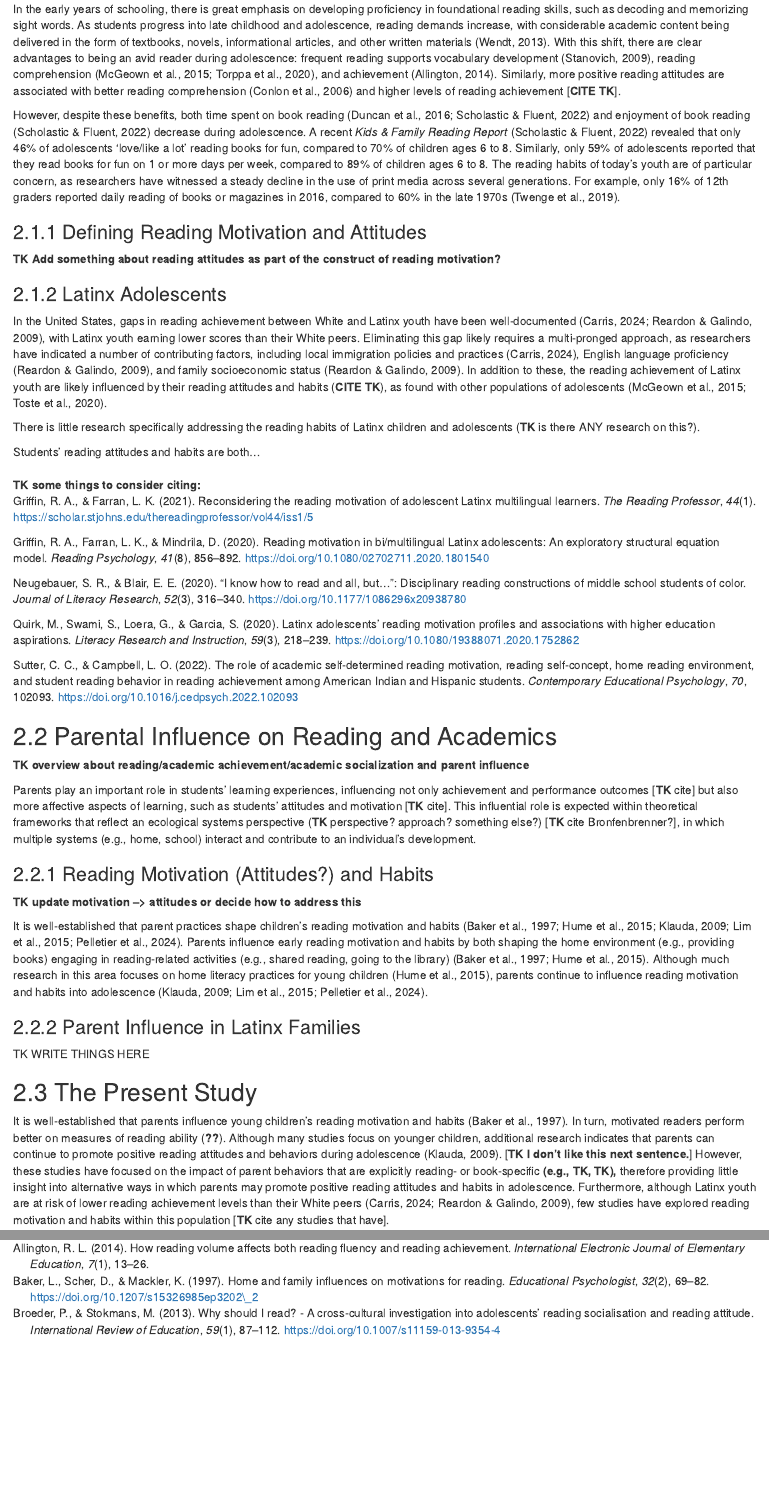
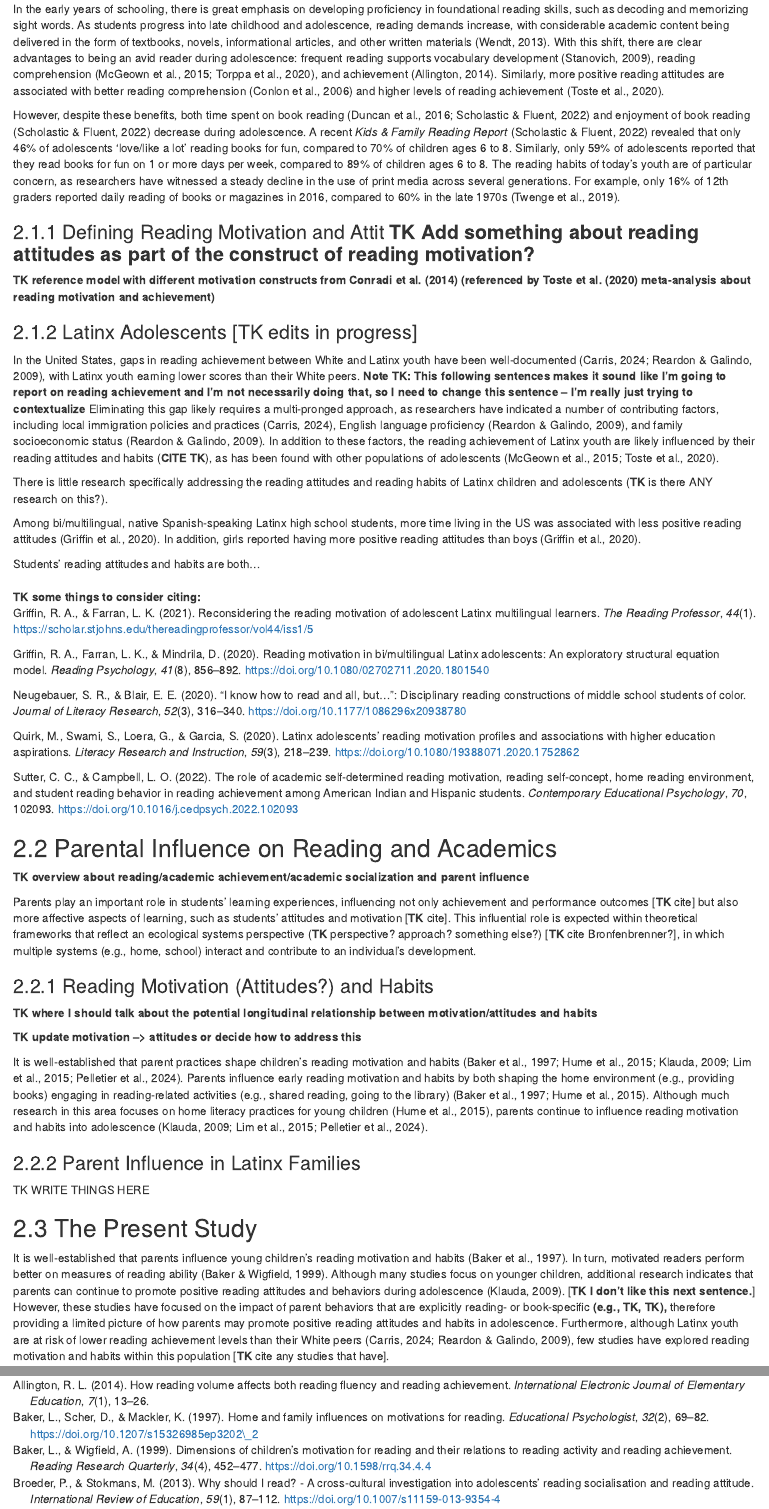
Before and after one commit to jaerikson/reading_habits, an R Markdown document (manuscript.Rmd): the page in a window 1100 px wide, from 760 px down, and a second part further down, joined at a grey line. Rendered offline with R 4.5, knitr and Pandoc, with nearby package versions.

Commit message:
references added; work on intro section, including reading attitudes of latinx adolescents

```diff
--- a/manuscript.Rmd
+++ b/manuscript.Rmd
@@ -5,9 +5,9 @@ title: "Reading Habits Manuscript Draft"
 # output: html_document
 output:
   bookdown::html_document2:
-  bookdown::word_document2:
-    reference_docx: "template_calibri.docx"
-    number_sections: false
+  # bookdown::word_document2:
+  #   reference_docx: "template_calibri.docx"
+  #   number_sections: false
 always_allow_html: true
 bibliography: refs.bib
 csl: apa.csl
@@ -26,17 +26,19 @@ Although reading is considered critical for academic success, both interest in r
 
-In the early years of schooling, there is great emphasis on developing proficiency in foundational reading skills, such as decoding and memorizing sight words. As students progress into late childhood and adolescence, reading demands increase, with considerable academic content being delivered in the form of textbooks, novels, informational articles, and other written materials [@Wendt.2013]. With this shift, there are clear advantages to being an avid reader during adolescence: frequent reading supports vocabulary development [@Stanovich.2009], reading comprehension [@McGeown.2015; @Torppa.2020], and achievement [@Allington.2014]. Similarly, more positive reading attitudes are associated with better reading comprehension [@Conlon.2006] and higher levels of reading achievement [**CITE TK**].
+In the early years of schooling, there is great emphasis on developing proficiency in foundational reading skills, such as decoding and memorizing sight words. As students progress into late childhood and adolescence, reading demands increase, with considerable academic content being delivered in the form of textbooks, novels, informational articles, and other written materials [@Wendt.2013]. With this shift, there are clear advantages to being an avid reader during adolescence: frequent reading supports vocabulary development [@Stanovich.2009], reading comprehension [@McGeown.2015; @Torppa.2020], and achievement [@Allington.2014]. Similarly, more positive reading attitudes are associated with better reading comprehension [@Conlon.2006] and higher levels of reading achievement [@Toste.2020].
 
 However, despite these benefits, both time spent on book reading [@Duncan.2016; @Scholastic.2022] and enjoyment of book reading [@Scholastic.2022] decrease during adolescence. A recent *Kids & Family Reading Report* [@Scholastic.2022] revealed that only 46% of adolescents 'love/like a lot' reading books for fun, compared to 70% of children ages 6 to 8. Similarly, only 59% of adolescents reported that they read books for fun on 1 or more days per week, compared to 89% of children ages 6 to 8. The reading habits of today's youth are of particular concern, as researchers have witnessed a steady decline in the use of print media across several generations. For example, only 16% of 12th graders reported daily reading of books or magazines in 2016, compared to 60% in the late 1970s [@Twenge.2019].
 
-### Defining Reading Motivation and Attitudes
+### Defining Reading Motivation and Attit **TK Add something about reading attitudes as part of the construct of reading motivation?**
 
-**TK Add something about reading attitudes as part of the construct of reading motivation?**
+**TK reference model with different motivation constructs from Conradi et al. (2014) (referenced by Toste et al. (2020) meta-analysis about reading motivation and achievement)**
 
-### Latinx Adolescents
+### Latinx Adolescents [TK edits in progress]
 
-In the United States, gaps in reading achievement between White and Latinx youth have been well-documented [@Carris.2024; @Reardon.2009], with Latinx youth earning lower scores than their White peers. Eliminating this gap likely requires a multi-pronged approach, as researchers have indicated a number of contributing factors, including local immigration policies and practices [@Carris.2024], English language proficiency [@Reardon.2009], and family socioeconomic status [@Reardon.2009]. In addition to these, the reading achievement of Latinx youth are likely influenced by their reading attitudes and habits (**CITE TK**), as found with other populations of adolescents [@McGeown.2015; @Toste.2020].
+In the United States, gaps in reading achievement between White and Latinx youth have been well-documented [@Carris.2024; @Reardon.2009], with Latinx youth earning lower scores than their White peers. **Note TK: This following sentences makes it sound like I'm going to report on reading achievement and I'm not necessarily doing that, so I need to change this sentence – I'm really just trying to contextualize** Eliminating this gap likely requires a multi-pronged approach, as researchers have indicated a number of contributing factors, including local immigration policies and practices [@Carris.2024], English language proficiency [@Reardon.2009], and family socioeconomic status [@Reardon.2009]. In addition to these factors, the reading achievement of Latinx youth are likely influenced by their reading attitudes and habits (**CITE TK**), as has been found with other populations of adolescents [@McGeown.2015; @Toste.2020].
 
-There is little research specifically addressing the reading habits of Latinx children and adolescents (**TK** is there ANY research on this?).
+There is little research specifically addressing the reading attitudes and reading habits of Latinx children and adolescents (**TK** is there ANY research on this?).
+
+Among bi/multilingual, native Spanish-speaking Latinx high school students, more time living in the US was associated with less positive reading attitudes [@Griffin.2020]. In addition, girls reported having more positive reading attitudes than boys [@Griffin.2020].
 
 Students' reading attitudes and habits are both...\
 \
@@ -59,6 +61,8 @@ Parents play an important role in students' learning experiences, influencing no
 
 ### Reading Motivation (Attitudes?) and Habits
 
+**TK where I should talk about the potential longitudinal relationship between motivation/attitudes and habits**
+
 **TK update motivation –\> attitudes or decide how to address this**
 
 It is well-established that parent practices shape children's reading motivation and habits [@Baker.1997; @Hume.2015; @Klauda.2009; @Lim.2015; @Pelletier.2024]. Parents influence early reading motivation and habits by both shaping the home environment (e.g., providing books) engaging in reading-related activities (e.g., shared reading, going to the library) [@Baker.1997; @Hume.2015]. Although much research in this area focuses on home literacy practices for young children [@Hume.2015], parents continue to influence reading motivation and habits into adolescence [@Klauda.2009; @Lim.2015; @Pelletier.2024].
@@ -69,7 +73,7 @@ TK WRITE THINGS HERE
 
 ## The Present Study
 
-It is well-established that parents influence young children's reading motivation and habits [@Baker.1997]. In turn, motivated readers perform better on measures of reading ability [@Baker.1999]. Although many studies focus on younger children, additional research indicates that parents can continue to promote positive reading attitudes and behaviors during adolescence [@Klauda.2009]. [**TK I don't like this next sentence.**] However, these studies have focused on the impact of parent behaviors that are explicitly reading- or book-specific **(e.g., TK, TK),** therefore providing little insight into alternative ways in which parents may promote positive reading attitudes and habits in adolescence. Furthermore, although Latinx youth are at risk of lower reading achievement levels than their White peers [@Carris.2024; @Reardon.2009], few studies have explored reading motivation and habits within this population [**TK** cite any studies that have].
+It is well-established that parents influence young children's reading motivation and habits [@Baker.1997]. In turn, motivated readers perform better on measures of reading ability [@Baker.1999]. Although many studies focus on younger children, additional research indicates that parents can continue to promote positive reading attitudes and behaviors during adolescence [@Klauda.2009]. [**TK I don't like this next sentence.**] However, these studies have focused on the impact of parent behaviors that are explicitly reading- or book-specific **(e.g., TK, TK),** therefore providing a limited picture of how parents may promote positive reading attitudes and habits in adolescence. Furthermore, although Latinx youth are at risk of lower reading achievement levels than their White peers [@Carris.2024; @Reardon.2009], few studies have explored reading motivation and habits within this population [**TK** cite any studies that have].
 
 In the present study, we examined how Latinx teens' perceptions of parents' educational modeling (i.e., educational modeling) may influence their later reading habits. We predicted that educational modeling would positively predict teens' later reading habits and that this relationship would be mediated by teens' reading attitudes. These predictions were grounded in SEVT [@Eccles.2020] and theories (**TK theories?? or just existing empirical work**) of academic socialization (**TK cite cite cite**). **TK** ecological models? **TK** Garcia Coll's integrative model?
 
--- a/refs.bib
+++ b/refs.bib
@@ -1,3 +1,17 @@
+@article{Baker.1999,
+  year     = {1999},
+  keywords = {adolescents, elementary, empirical, middle school, reading, reading achievement, reading habits, reading motivation, reading skill},
+  title    = {Dimensions of children's motivation for reading and their relations to reading activity and reading achievement},
+  author   = {Baker, Linda and Wigfield, Allan},
+  journal  = {Reading Research Quarterly},
+  issn     = {0034-0553},
+  doi      = {10.1598/rrq.34.4.4},
+  abstract = {This study was designed to assess dimensions of reading motivation and examine how these dimensions related to students' reading activity and achievement. A heterogeneous urban sample of fifth‐ and sixth‐grade children completed the Motivation for Reading Questionnaire ({MRQ}; Wigfield \& Guthrie, 1997), a questionnaire designed to assess 11 possible dimensions of reading motivation, including self‐efficacy, several types of intrinsic and extrinsic reading motives, social aspects of reading, and the desire to avoid reading. The students also completed several different measures of reading activity and reading achievement. Confirmatory factor analyses demonstrated that the proposed dimensions of children's reading motivation could be identified and measured reliably. Scales based on the different dimensions related positively to one another and negatively to the desire to avoid reading. Mean scale scores on most of the dimensions differed by gender and ethnicity, with girls and African Americans reporting stronger motivation. Mean scale scores on most of the dimensions were similar for fifth‐ and sixth‐grade students and for low and middle income students. All of the scales related to children's reports of their reading activity and several to their reading achievement. The strength of the relations between reading motivation and reading achievement was greater for girls and for white students. Cluster analyses revealed seven distinct groupings of children based on their motivational profiles that were related to reading activity and, to a lesser extent, to reading achievement. The study demonstrates that reading motivation is multidimensional and should be regarded as such in research and in practice.},
+  pages    = {452--477},
+  number   = {4},
+  volume   = {34},
+  note     = {{CFA} examining factors of reading motivation; examined relationships between reading motivation, reading activity, reading achievement; reading motivation is multidimensional and related to both reading activity and achievement; motivation may differ by demographic characteristics (gender, ethnicity, income); relationship between motivation and reading activity/achievement may also differ by demographics}
+}
 
 @article{Conlon.2006,
 year = {2006},
```
Also changed, not shown: manuscript.Rmd (6 more changed lines).
